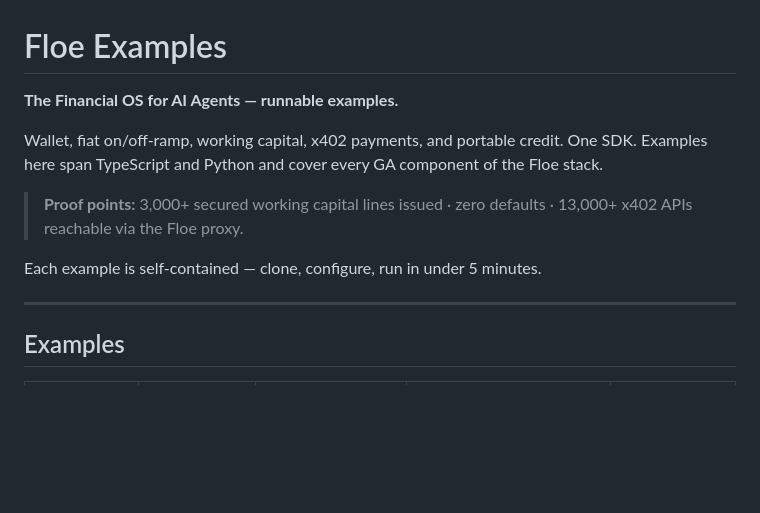
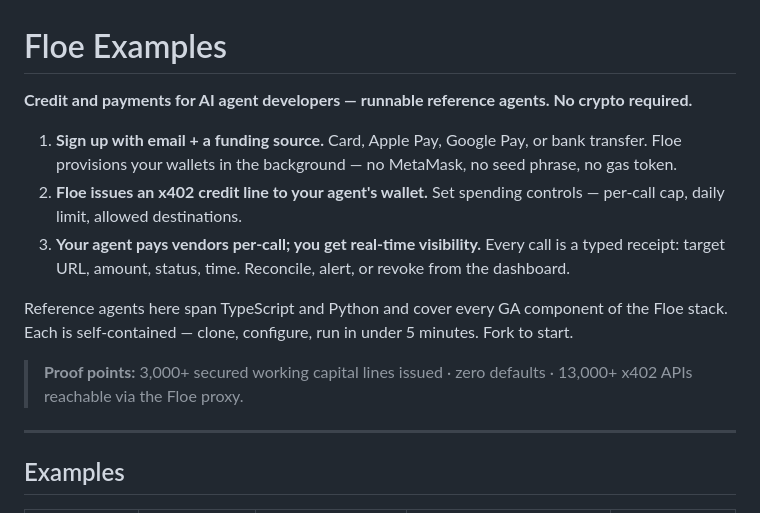
Before and after one commit to Floe-Labs/floe-examples, a Markdown page: README.md, the part around the change. Drawn GitHub-style; blank space fills up the shorter version.

Commit message:
readme: lead with the non-crypto-dev framing
Update the examples README to match the locked deck positioning. New
lead is "Credit and payments for AI agent developers — runnable
reference agents. No crypto required." followed by the three-step
framing (sign up with email + funding source → Floe issues an x402
credit line → agent pays vendors per-call with real-time visibility).
Adds "Fork to start." as the call to action so visitors understand
the role of this repo at a glance.

```diff
--- a/README.md
+++ b/README.md
@@ -1,12 +1,14 @@
 # Floe Examples
 
-**The Financial OS for AI Agents — runnable examples.**
+**Credit and payments for AI agent developers — runnable reference agents. No crypto required.**
 
-Wallet, fiat on/off-ramp, working capital, x402 payments, and portable credit. One SDK. Examples here span TypeScript and Python and cover every GA component of the Floe stack.
+1. **Sign up with email + a funding source.** Card, Apple Pay, Google Pay, or bank transfer. Floe provisions your wallets in the background — no MetaMask, no seed phrase, no gas token.
+2. **Floe issues an x402 credit line to your agent's wallet.** Set spending controls — per-call cap, daily limit, allowed destinations.
+3. **Your agent pays vendors per-call; you get real-time visibility.** Every call is a typed receipt: target URL, amount, status, time. Reconcile, alert, or revoke from the dashboard.
+
+Reference agents here span TypeScript and Python and cover every GA component of the Floe stack. Each is self-contained — clone, configure, run in under 5 minutes. Fork to start.
 
 > **Proof points:** 3,000+ secured working capital lines issued · zero defaults · 13,000+ x402 APIs reachable via the Floe proxy.
-
-Each example is self-contained — clone, configure, run in under 5 minutes.
 
 ---
 
```
